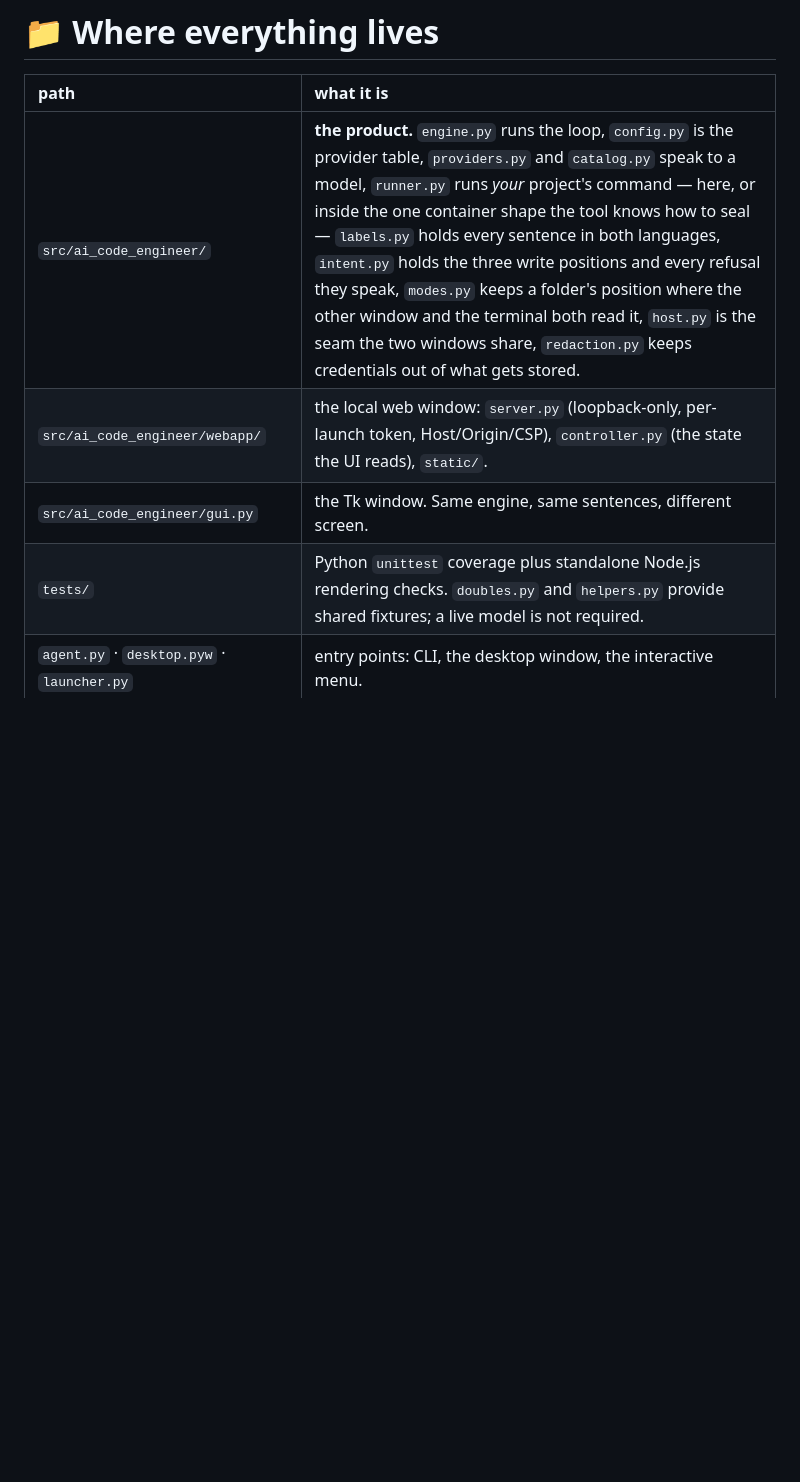
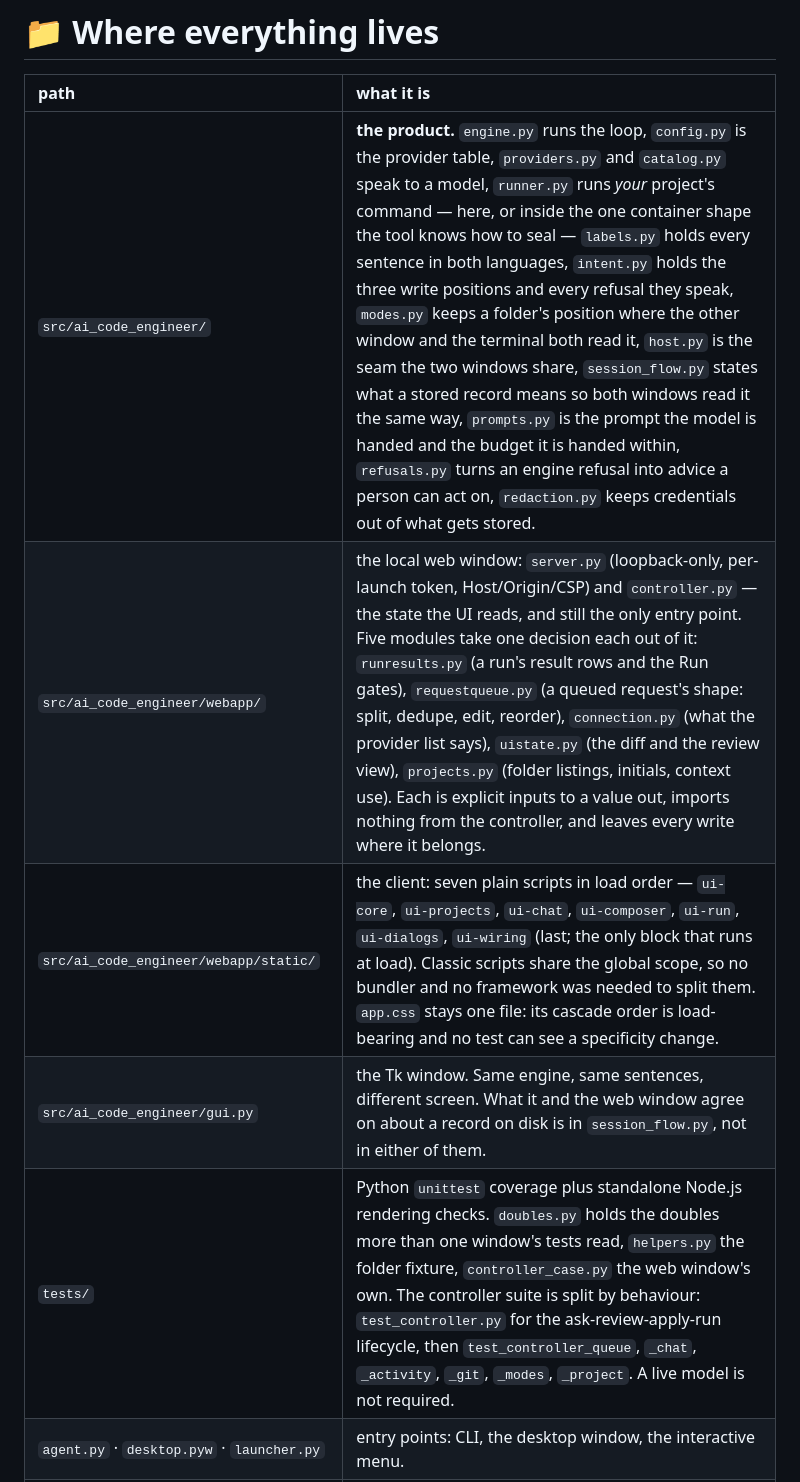
Before and after one commit to mohamedsaad208/AI-Agent, a Markdown page: README.md, the part around one of its changes. Drawn GitHub-style; blank space fills up the shorter version.

```diff
--- a/README.md
+++ b/README.md
@@ -332,10 +332,11 @@ Project files, conversation history, and verification are separate records. Neit
 
 | path | what it is |
 | :--- | :--- |
-| `src/ai_code_engineer/` | **the product.** `engine.py` runs the loop, `config.py` is the provider table, `providers.py` and `catalog.py` speak to a model, `runner.py` runs *your* project's command — here, or inside the one container shape the tool knows how to seal — `labels.py` holds every sentence in both languages, `intent.py` holds the three write positions and every refusal they speak, `modes.py` keeps a folder's position where the other window and the terminal both read it, `host.py` is the seam the two windows share, `redaction.py` keeps credentials out of what gets stored. |
-| `src/ai_code_engineer/webapp/` | the local web window: `server.py` (loopback-only, per-launch token, Host/Origin/CSP), `controller.py` (the state the UI reads), `static/`. |
-| `src/ai_code_engineer/gui.py` | the Tk window. Same engine, same sentences, different screen. |
-| `tests/` | Python `unittest` coverage plus standalone Node.js rendering checks. `doubles.py` and `helpers.py` provide shared fixtures; a live model is not required. |
+| `src/ai_code_engineer/` | **the product.** `engine.py` runs the loop, `config.py` is the provider table, `providers.py` and `catalog.py` speak to a model, `runner.py` runs *your* project's command — here, or inside the one container shape the tool knows how to seal — `labels.py` holds every sentence in both languages, `intent.py` holds the three write positions and every refusal they speak, `modes.py` keeps a folder's position where the other window and the terminal both read it, `host.py` is the seam the two windows share, `session_flow.py` states what a stored record means so both windows read it the same way, `prompts.py` is the prompt the model is handed and the budget it is handed within, `refusals.py` turns an engine refusal into advice a person can act on, `redaction.py` keeps credentials out of what gets stored. |
+| `src/ai_code_engineer/webapp/` | the local web window: `server.py` (loopback-only, per-launch token, Host/Origin/CSP) and `controller.py` — the state the UI reads, and still the only entry point. Five modules take one decision each out of it: `runresults.py` (a run's result rows and the Run gates), `requestqueue.py` (a queued request's shape: split, dedupe, edit, reorder), `connection.py` (what the provider list says), `uistate.py` (the diff and the review view), `projects.py` (folder listings, initials, context use). Each is explicit inputs to a value out, imports nothing from the controller, and leaves every write where it belongs. |
+| `src/ai_code_engineer/webapp/static/` | the client: seven plain scripts in load order — `ui-core`, `ui-projects`, `ui-chat`, `ui-composer`, `ui-run`, `ui-dialogs`, `ui-wiring` (last; the only block that runs at load). Classic scripts share the global scope, so no bundler and no framework was needed to split them. `app.css` stays one file: its cascade order is load-bearing and no test can see a specificity change. |
+| `src/ai_code_engineer/gui.py` | the Tk window. Same engine, same sentences, different screen. What it and the web window agree on about a record on disk is in `session_flow.py`, not in either of them. |
+| `tests/` | Python `unittest` coverage plus standalone Node.js rendering checks. `doubles.py` holds the doubles more than one window's tests read, `helpers.py` the folder fixture, `controller_case.py` the web window's own. The controller suite is split by behaviour: `test_controller.py` for the ask-review-apply-run lifecycle, then `test_controller_queue`, `_chat`, `_activity`, `_git`, `_modes`, `_project`. A live model is not required. |
 | `agent.py` · `desktop.pyw` · `launcher.py` | entry points: CLI, the desktop window, the interactive menu. |
 | `profiles/` | TOML model presets. They name the *variable* holding a key and never a key. |
 | `docs/` | plans, implementation status, code reviews — **local working notes, gitignored.** They quote this machine's paths, ports and counts, so they are kept on the device that measured them instead of shipped as product files. The rules they describe live in the modules' own docstrings, and the test suite is the gate: nothing in `src/`, `tests/` or CI reads a `docs/` file. |
```
Also changed, not shown: other parts of README.md (+18 -0 lines).
